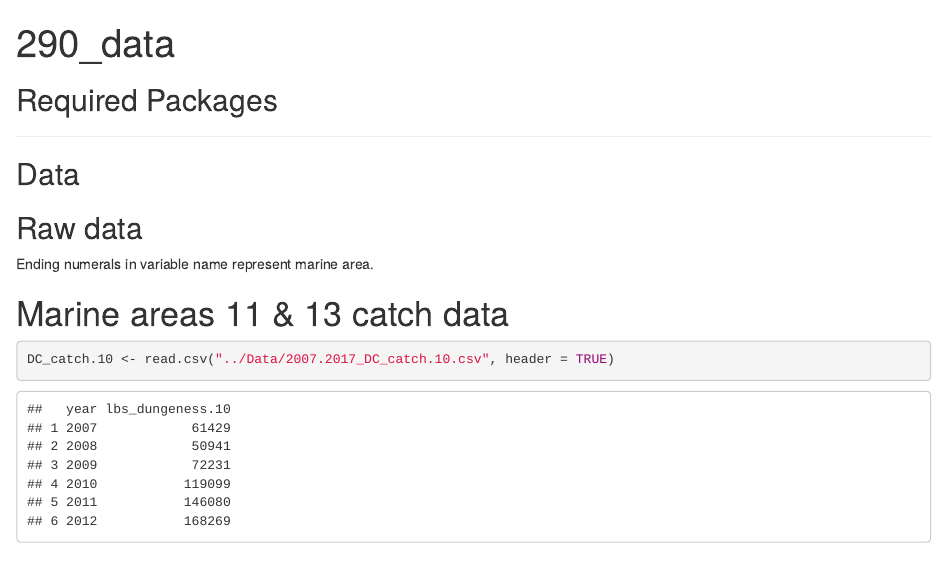
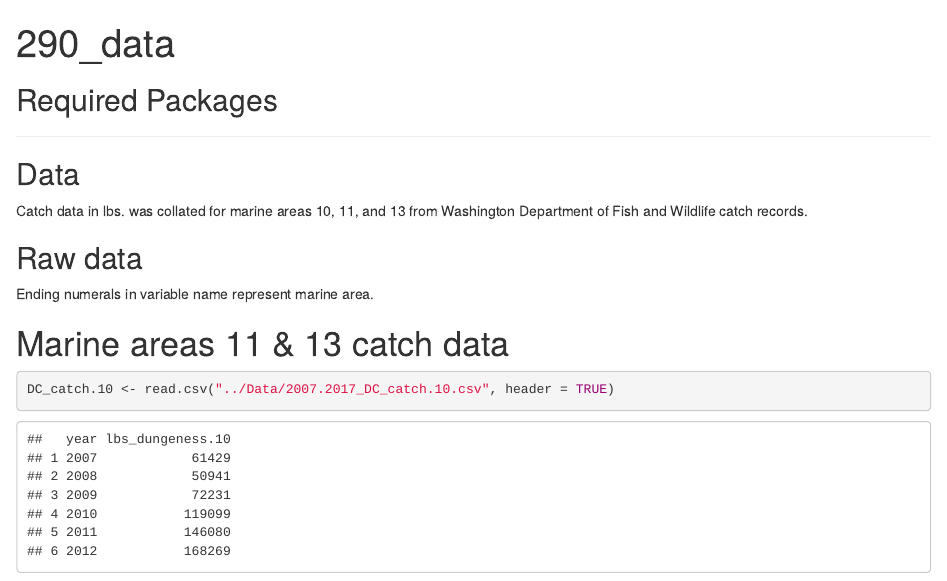
Before and after one commit to course-fish274-2019/Claudia-dungeness, an R Markdown document (Scripts/290_data.Rmd): the page in a window 1100 px wide, from its top. Rendered offline with R 4.5, knitr and Pandoc, with nearby package versions.

Commit message:
Added prose.

```diff
--- a/Scripts/290_data.Rmd
+++ b/Scripts/290_data.Rmd
@@ -13,6 +13,8 @@ library(tidyverse)
 ---
 
 ## Data
+
+Catch data in lbs. was collated for marine areas 10, 11, and 13 from Washington Department of Fish and Wildlife catch records.
 
 ## Raw data
 
```
